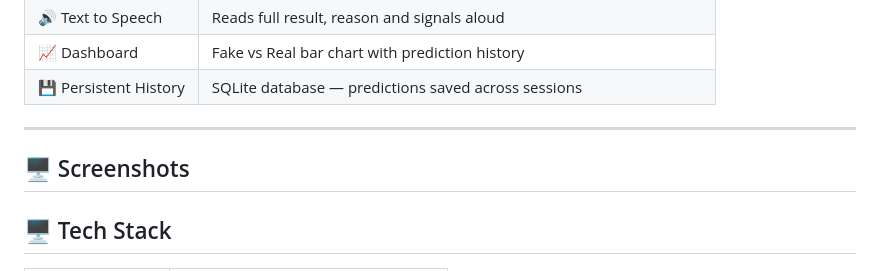
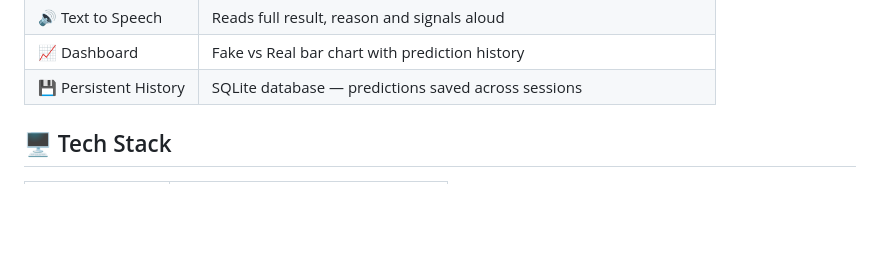
Before and after one commit to jesima25/Ai_Fake_News_Detector, a Markdown page: README.md, the part around the change. Drawn GitHub-style; blank space fills up the shorter version.

```diff
--- a/README.md
+++ b/README.md
@@ -33,9 +33,6 @@
 | 📈 Dashboard | Fake vs Real bar chart with prediction history |
 | 💾 Persistent History | SQLite database — predictions saved across sessions |
 
----
-
-## 🖥️ Screenshots
 
 ## 🖥️ Tech Stack
 
```
